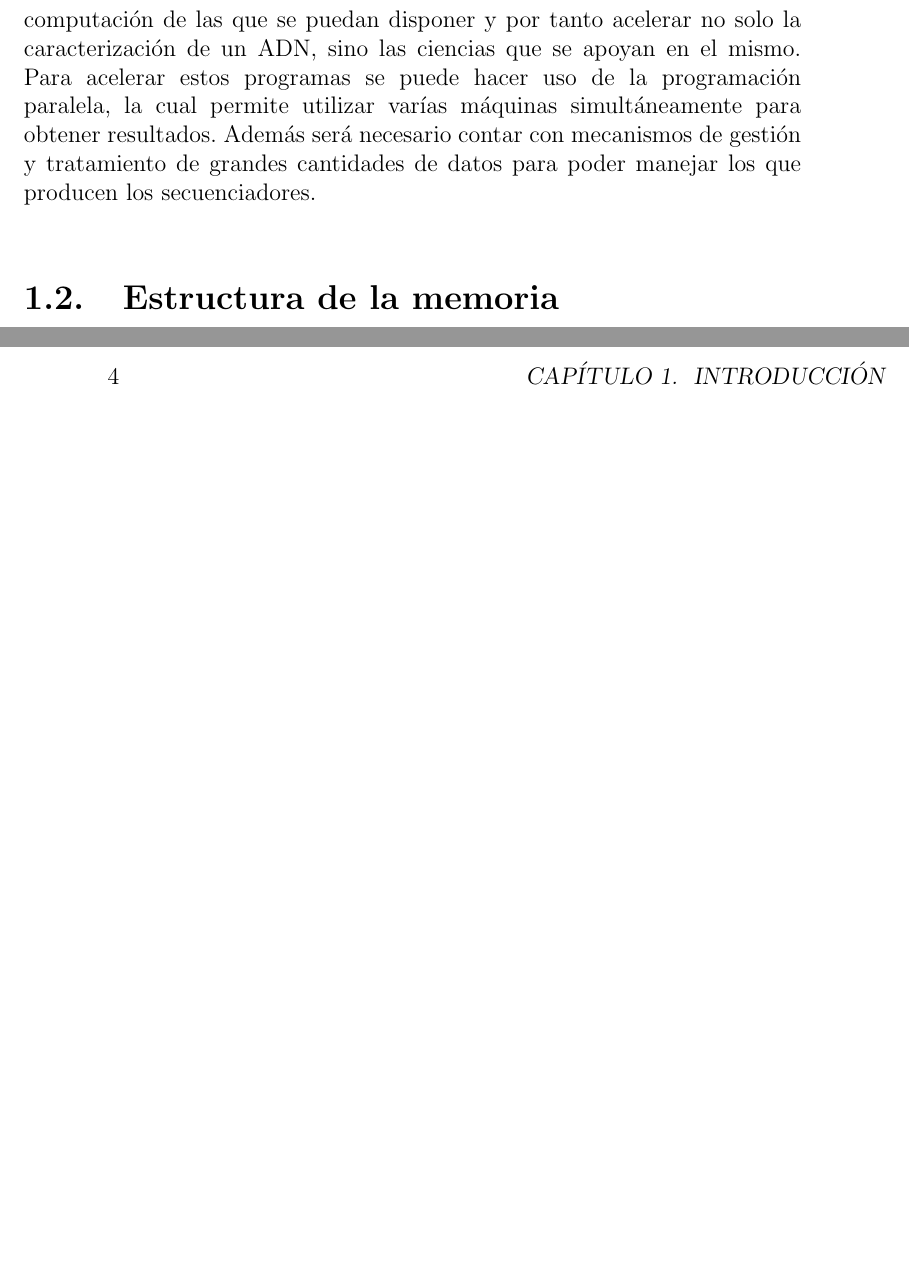
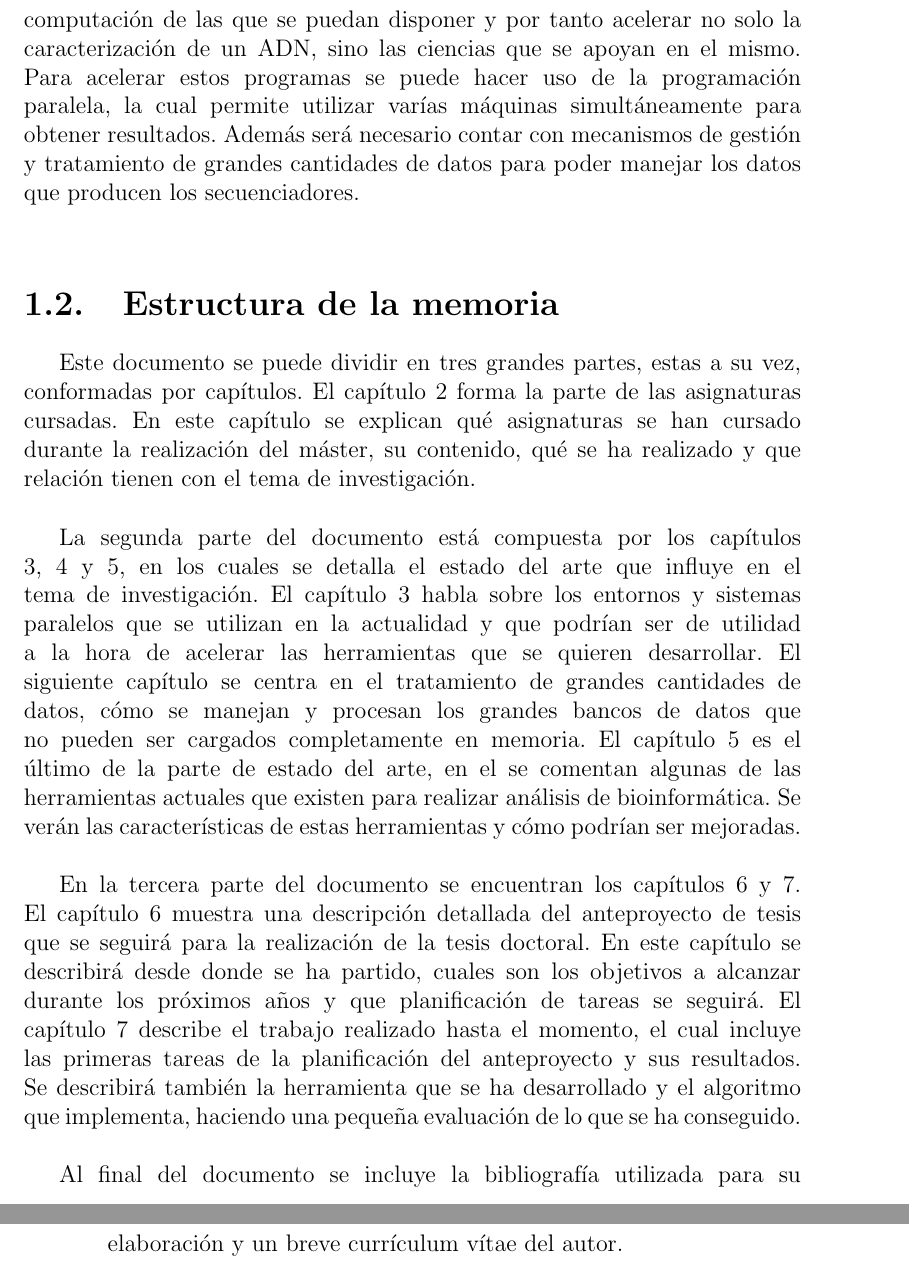
Before and after one commit to raulmorenogaldon/TFM, a LaTeX book (tfm.tex, which reads intro.tex): two parts of pages 19 and 20 of 84, joined at a grey line, cut so that both start at the same text, the shorter picture padded with empty space. Compiled offline with pdfLaTeX; the source files are stored in an older character set and shown here as Unicode.

Commit message:
Añadida sección de la estructura de la memoria al capítulo de introducción

```diff
--- a/intro.tex
+++ b/intro.tex
@@ -25,8 +25,14 @@ Falta de documentación.
 \end{itemize}
 Estos inconvenientes se convierten en un cuello de botella cuando los precios de los recursos de cómputo bajan mientras que los datos a procesar se incrementan.\\
 
-Lo que se busca por tanto en esta \textit{tesis} es la elaboración de un conjunto de programas que permitan analizar estos datos masivos obtenidos por los secuenciadores de ADN, que exploten al máximo las plataformas de computación de las que se puedan disponer y por tanto acelerar no solo la caracterización de un ADN, sino las ciencias que se apoyan en el mismo. Para acelerar estos programas se puede hacer uso de la programación paralela, la cual permite utilizar varías máquinas simultáneamente para obtener resultados. Además será necesario contar con mecanismos de gestión y tratamiento de grandes cantidades de datos para poder manejar los que producen los secuenciadores.\\
+Lo que se busca por tanto en esta \textit{tesis} es la elaboración de un conjunto de programas que permitan analizar estos datos masivos obtenidos por los secuenciadores de ADN, que exploten al máximo las plataformas de computación de las que se puedan disponer y por tanto acelerar no solo la caracterización de un ADN, sino las ciencias que se apoyan en el mismo. Para acelerar estos programas se puede hacer uso de la programación paralela, la cual permite utilizar varías máquinas simultáneamente para obtener resultados. Además será necesario contar con mecanismos de gestión y tratamiento de grandes cantidades de datos para poder manejar los datos que producen los secuenciadores.\\
 
 \section{Estructura de la memoria}
 
-?????\\
+Este documento se puede dividir en tres grandes partes, estas a su vez, conformadas por capítulos. El capítulo 2 forma la parte de las asignaturas cursadas. En este capítulo se explican qué asignaturas se han cursado durante la realización del máster, su contenido, qué se ha realizado y que relación tienen con el tema de investigación.\\
+
+La segunda parte del documento está compuesta por los capítulos 3, 4 y 5, en los cuales se detalla el estado del arte que influye en el tema de investigación. El capítulo 3 habla sobre los entornos y sistemas paralelos que se utilizan en la actualidad y que podrían ser de utilidad a la hora de acelerar las herramientas que se quieren desarrollar. El siguiente capítulo se centra en el tratamiento de grandes cantidades de datos, cómo se manejan y procesan los grandes bancos de datos que no pueden ser cargados completamente en memoria. El capítulo 5 es el último de la parte de estado del arte, en el se comentan algunas de las herramientas actuales que existen para realizar análisis de bioinformática. Se verán las características de estas herramientas y cómo podrían ser mejoradas.\\
+
+En la tercera parte del documento se encuentran los capítulos 6 y 7. El capítulo 6 muestra una descripción detallada del anteproyecto de tesis que se seguirá para la realización de la tesis doctoral. En este capítulo se describirá desde donde se ha partido, cuales son los objetivos a alcanzar durante los próximos años y que planificación de tareas se seguirá. El capítulo 7 describe el trabajo realizado hasta el momento, el cual incluye las primeras tareas de la planificación del anteproyecto y sus resultados. Se describirá también la herramienta que se ha desarrollado y el algoritmo que implementa, haciendo una pequeña evaluación de lo que se ha conseguido.\\
+
+Al final del documento se incluye la bibliografía utilizada para su elaboración y un breve currículum vítae del autor.\\
```
Also changed, not shown: tfm.pdf.
